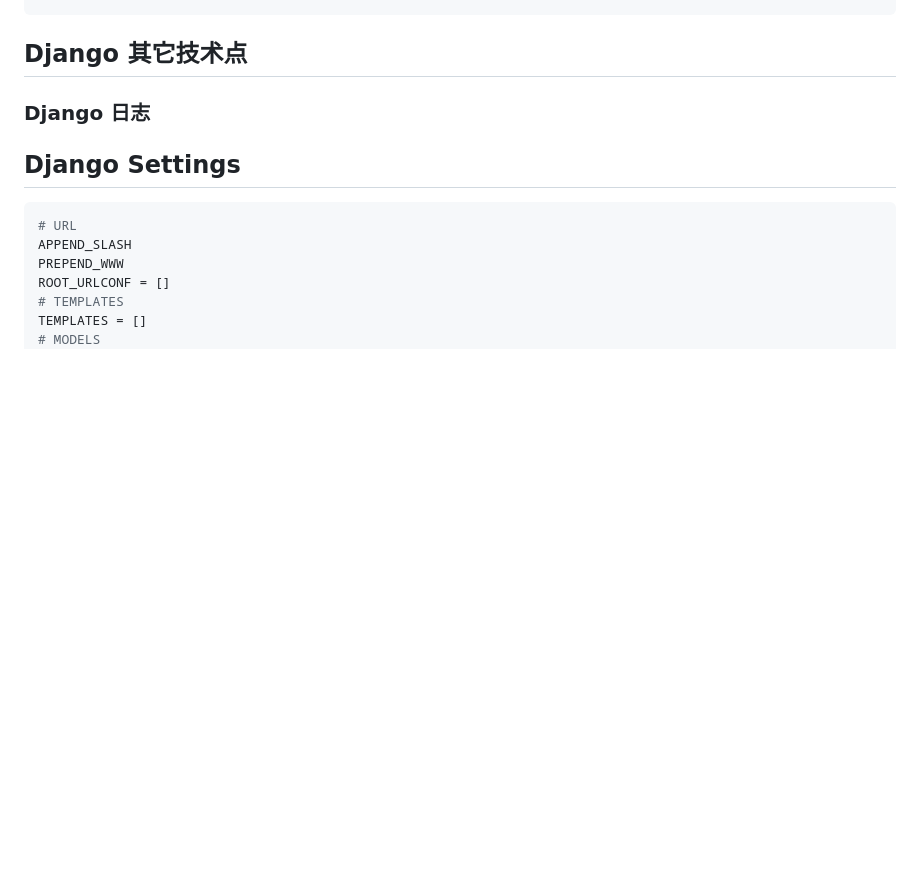
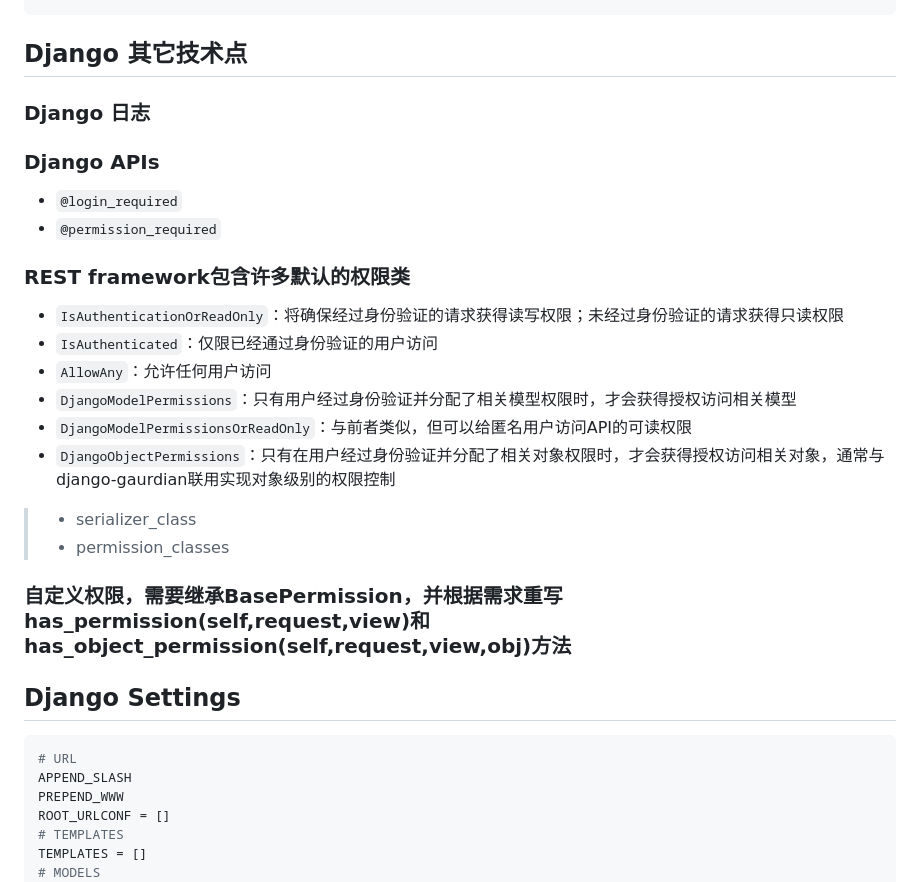
Before and after one commit to TigerWFH/wfhsite, a Markdown page: docs/django.md, the part around the change. GitHub-like rendering; blank space fills up the shorter version.

Commit message:
docs: 补充文档

````diff
--- a/docs/django.md
+++ b/docs/django.md
@@ -749,6 +749,21 @@ class CommentForm(forms.Form):
 
 ### Django 日志
 
+### Django APIs
+- `@login_required`
+- `@permission_required`
+### REST framework包含许多默认的权限类
+- `IsAuthenticationOrReadOnly`：将确保经过身份验证的请求获得读写权限；未经过身份验证的请求获得只读权限
+- `IsAuthenticated`：仅限已经通过身份验证的用户访问
+- `AllowAny`：允许任何用户访问
+- `DjangoModelPermissions`：只有用户经过身份验证并分配了相关模型权限时，才会获得授权访问相关模型
+- `DjangoModelPermissionsOrReadOnly`：与前者类似，但可以给匿名用户访问API的可读权限
+- `DjangoObjectPermissions`：只有在用户经过身份验证并分配了相关对象权限时，才会获得授权访问相关对象，通常与django-gaurdian联用实现对象级别的权限控制
+> - serializer_class
+> - permission_classes
+### 自定义权限，需要继承BasePermission，并根据需求重写has_permission(self,request,view)和has_object_permission(self,request,view,obj)方法
+
+
 ## Django Settings
 
 ```python
````
